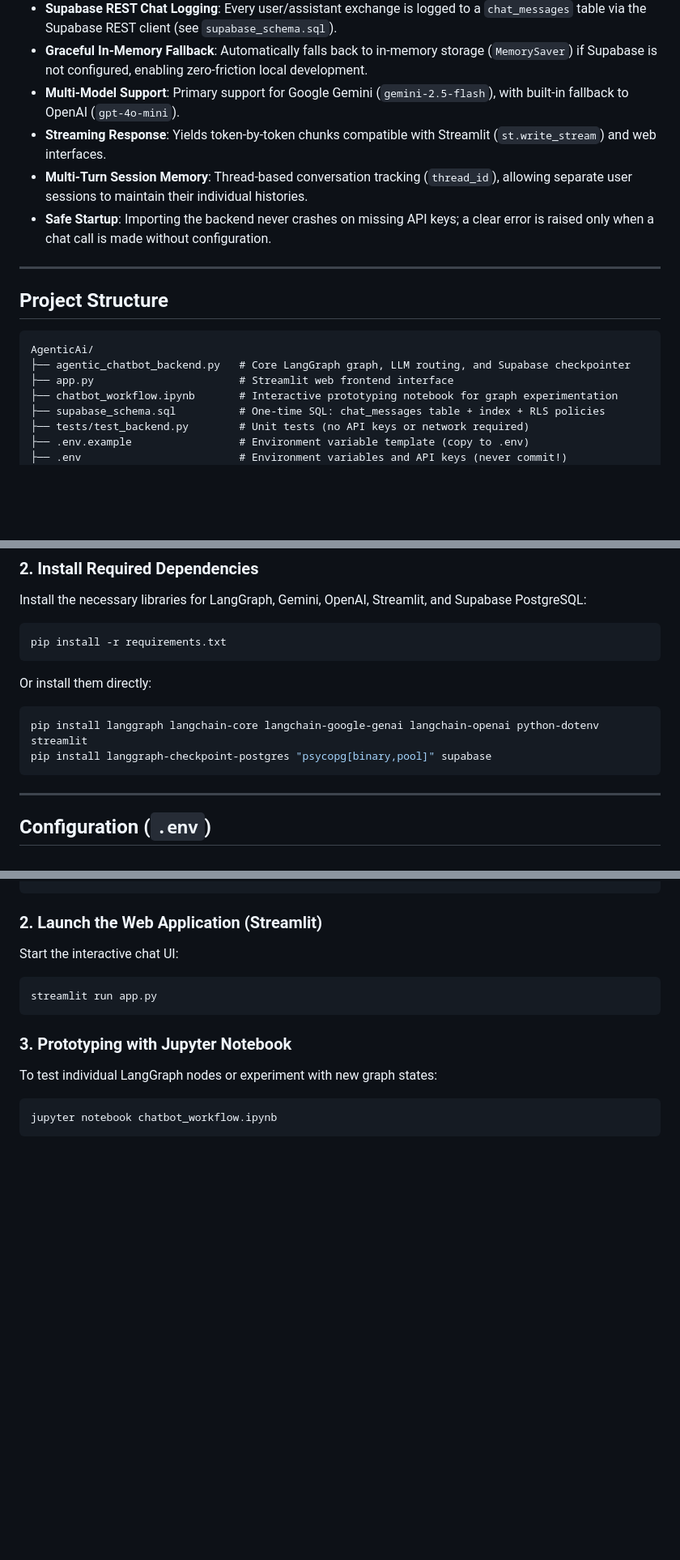
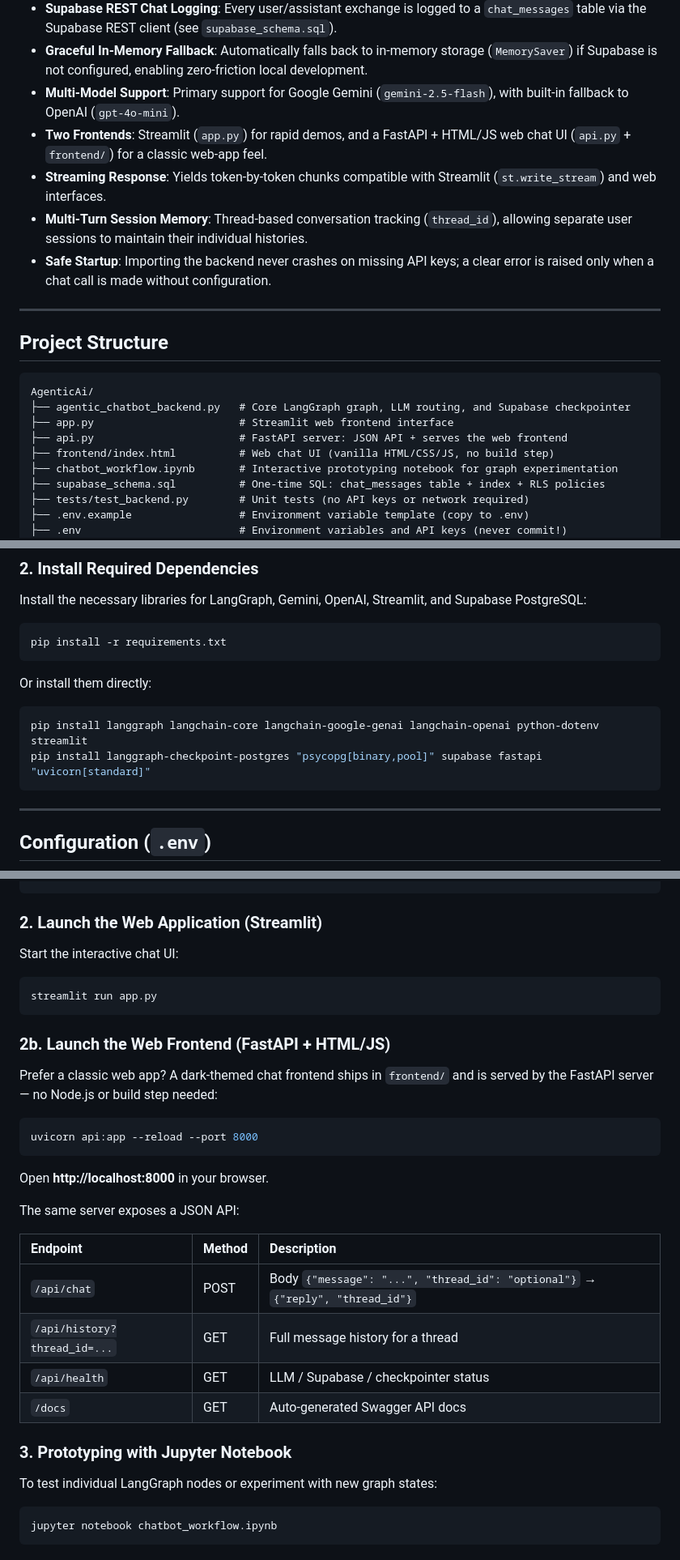
Before and after one commit to Shadow-Taslim/Agentic-AI-bot, a Markdown page: README.md, 3 parts joined by grey strips. Shown at 81% size. Rendered like a GitHub page; blank space fills up the shorter version.

Commit message:
Document web frontend, FastAPI server, and API endpoints in README

````diff
--- a/README.md
+++ b/README.md
@@ -11,6 +11,7 @@ A stateful, multi-turn AI chatbot backend built with **LangGraph**, **Google Gem
 - **Supabase REST Chat Logging**: Every user/assistant exchange is logged to a `chat_messages` table via the Supabase REST client (see `supabase_schema.sql`).
 - **Graceful In-Memory Fallback**: Automatically falls back to in-memory storage (`MemorySaver`) if Supabase is not configured, enabling zero-friction local development.
 - **Multi-Model Support**: Primary support for Google Gemini (`gemini-2.5-flash`), with built-in fallback to OpenAI (`gpt-4o-mini`).
+- **Two Frontends**: Streamlit (`app.py`) for rapid demos, and a FastAPI + HTML/JS web chat UI (`api.py` + `frontend/`) for a classic web-app feel.
 - **Streaming Response**: Yields token-by-token chunks compatible with Streamlit (`st.write_stream`) and web interfaces.
 - **Multi-Turn Session Memory**: Thread-based conversation tracking (`thread_id`), allowing separate user sessions to maintain their individual histories.
 - **Safe Startup**: Importing the backend never crashes on missing API keys; a clear error is raised only when a chat call is made without configuration.
@@ -23,6 +24,8 @@ A stateful, multi-turn AI chatbot backend built with **LangGraph**, **Google Gem
 AgenticAi/
 ├── agentic_chatbot_backend.py   # Core LangGraph graph, LLM routing, and Supabase checkpointer
 ├── app.py                       # Streamlit web frontend interface
+├── api.py                       # FastAPI server: JSON API + serves the web frontend
+├── frontend/index.html          # Web chat UI (vanilla HTML/CSS/JS, no build step)
 ├── chatbot_workflow.ipynb       # Interactive prototyping notebook for graph experimentation
 ├── supabase_schema.sql          # One-time SQL: chat_messages table + index + RLS policies
 ├── tests/test_backend.py        # Unit tests (no API keys or network required)
@@ -54,7 +57,7 @@ pip install -r requirements.txt
 Or install them directly:
 ```bash
 pip install langgraph langchain-core langchain-google-genai langchain-openai python-dotenv streamlit
-pip install langgraph-checkpoint-postgres "psycopg[binary,pool]" supabase
+pip install langgraph-checkpoint-postgres "psycopg[binary,pool]" supabase fastapi "uvicorn[standard]"
 ```
 
 ---
@@ -124,6 +127,26 @@ Start the interactive chat UI:
 streamlit run app.py
 ```
 
+### 2b. Launch the Web Frontend (FastAPI + HTML/JS)
+
+Prefer a classic web app? A dark-themed chat frontend ships in `frontend/`
+and is served by the FastAPI server — no Node.js or build step needed:
+
+```bash
+uvicorn api:app --reload --port 8000
+```
+
+Open **http://localhost:8000** in your browser.
+
+The same server exposes a JSON API:
+
+| Endpoint | Method | Description |
+| :--- | :--- | :--- |
+| `/api/chat` | POST | Body `{"message": "...", "thread_id": "optional"}` → `{"reply", "thread_id"}` |
+| `/api/history?thread_id=...` | GET | Full message history for a thread |
+| `/api/health` | GET | LLM / Supabase / checkpointer status |
+| `/docs` | GET | Auto-generated Swagger API docs |
+
 ### 3. Prototyping with Jupyter Notebook
 
 To test individual LangGraph nodes or experiment with new graph states:
````
